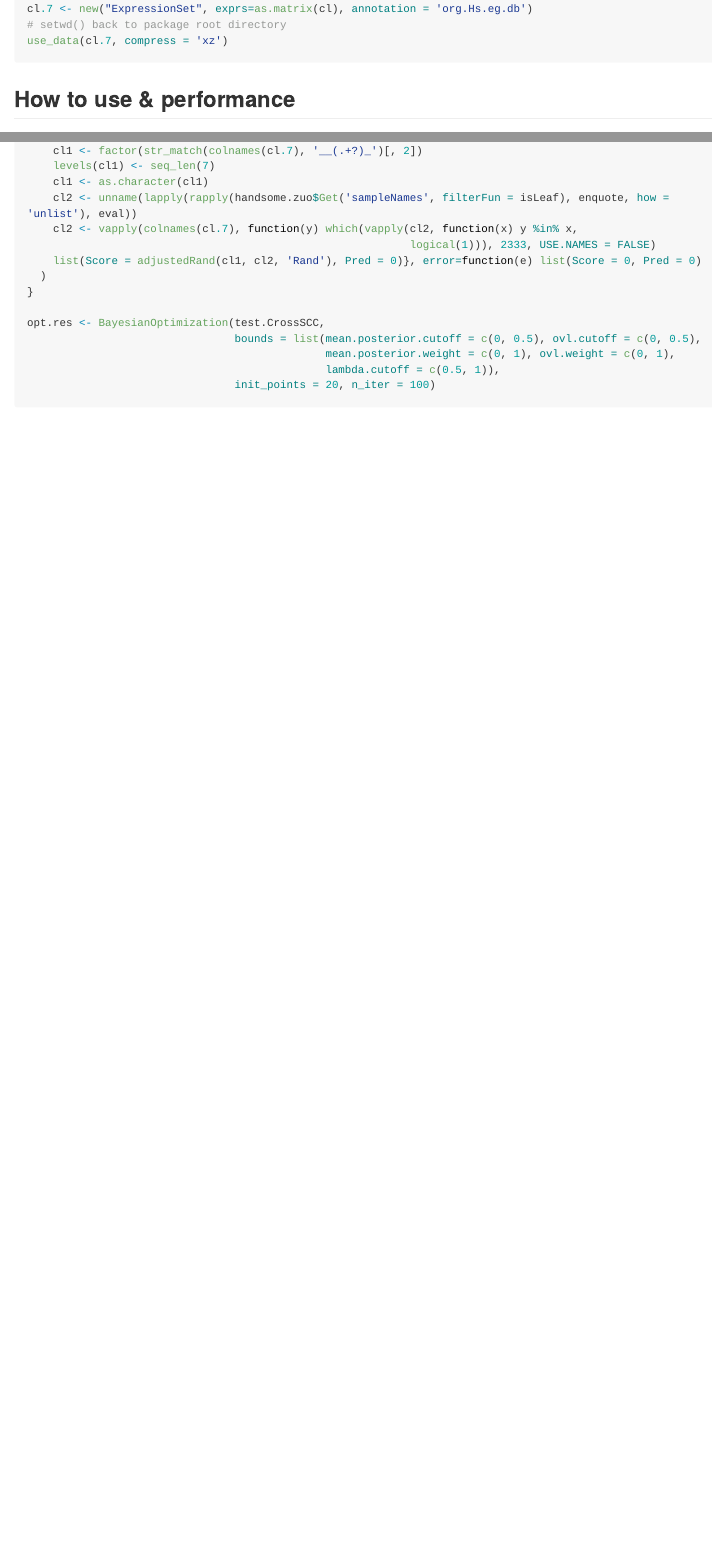
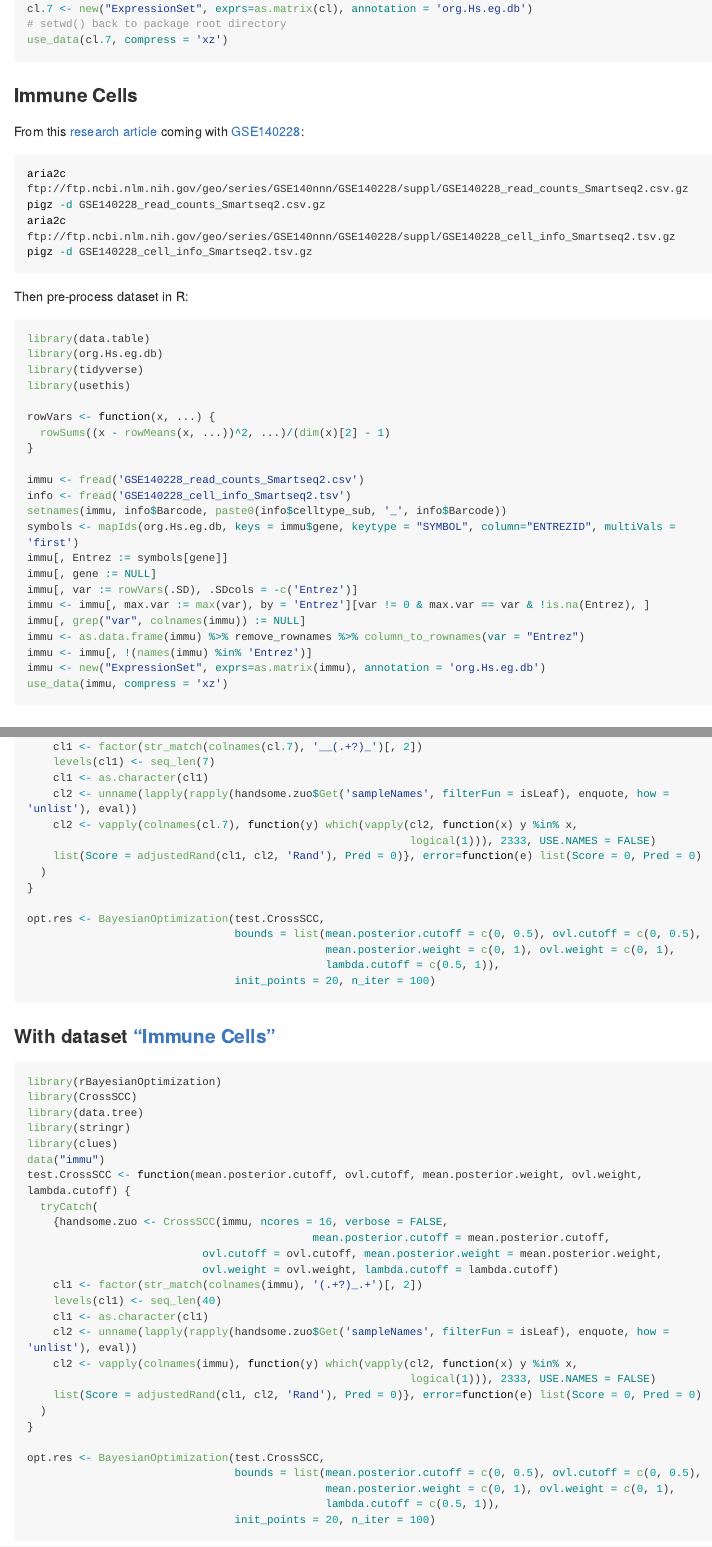
Before and after one commit to bioinformatist/CrossSCC, an R Markdown document (README.Rmd): the page in a window 1100 px wide, from 1080 px down before the commit and from 1210 px down after it, so that both start at the same text, and a second part further down, joined at a grey line. Rendered offline with R 4.5, knitr and Pandoc, with nearby package versions; some code elsewhere in the file could not run offline; long lines of code are wrapped.

Commit message:
update new test data immu

````diff
--- a/README.Rmd
+++ b/README.Rmd
@@ -85,9 +93,49 @@ cl.7 <- new("ExpressionSet", exprs=as.matrix(cl), annotation = 'org.Hs.eg.db')
 use_data(cl.7, compress = 'xz')
 ```
 
+### Immune Cells
+
+From this [research article](https://doi.org/10.1016/j.cell.2019.10.003) coming with [GSE140228](https://www.ncbi.nlm.nih.gov/geo/query/acc.cgi?acc=GSE140228):
+
+```bash
+aria2c ftp://ftp.ncbi.nlm.nih.gov/geo/series/GSE140nnn/GSE140228/suppl/GSE140228_read_counts_Smartseq2.csv.gz
+pigz -d GSE140228_read_counts_Smartseq2.csv.gz
+aria2c ftp://ftp.ncbi.nlm.nih.gov/geo/series/GSE140nnn/GSE140228/suppl/GSE140228_cell_info_Smartseq2.tsv.gz
+pigz -d GSE140228_cell_info_Smartseq2.tsv.gz
+```
+
+Then pre-process dataset in R:
+
+```r
+library(data.table)
+library(org.Hs.eg.db)
+library(tidyverse)
+library(usethis)
+
+rowVars <- function(x, ...) {
+  rowSums((x - rowMeans(x, ...))^2, ...)/(dim(x)[2] - 1)
+}
+
+immu <- fread('GSE140228_read_counts_Smartseq2.csv')
+info <- fread('GSE140228_cell_info_Smartseq2.tsv')
+setnames(immu, info$Barcode, paste0(info$celltype_sub, '_', info$Barcode))
+symbols <- mapIds(org.Hs.eg.db, keys = immu$gene, keytype = "SYMBOL", column="ENTREZID", multiVals = 'first')
+immu[, Entrez := symbols[gene]]
+immu[, gene := NULL]
+immu[, var := rowVars(.SD), .SDcols = -c('Entrez')]
+immu <- immu[, max.var := max(var), by = 'Entrez'][var != 0 & max.var == var & !is.na(Entrez), ]
+immu[, grep("var", colnames(immu)) := NULL]
+immu <- as.data.frame(immu) %>% remove_rownames %>% column_to_rownames(var = "Entrez")
+immu <- immu[, !(names(immu) %in% 'Entrez')]
+immu <- new("ExpressionSet", exprs=as.matrix(immu), annotation = 'org.Hs.eg.db')
+use_data(immu, compress = 'xz')
+```
+
 ## How to use & performance
 
-```{r}
+### With dataset ["Seven cell types"](#seven-cell-types)
+
+```r
 library(CrossSCC)
 data("cl.7")
 (handsome.zuo <- CrossSCC(cl.7, ncores = 16, mean.posterior.cutoff = 0.2814, ovl.cutoff = 0.1265, mean.posterior.weight = 1.0000, ovl.weight = 0.3586, lambda.cutoff = 0.9277, verbose = FALSE))
@@ -144,6 +210,38 @@ opt.res <- BayesianOptimization(test.CrossSCC,
                                 init_points = 20, n_iter = 100)
 ```
 
+### With dataset ["Immune Cells"](#immune-Cells)
+
+```r
+library(rBayesianOptimization)
+library(CrossSCC)
+library(data.tree)
+library(stringr)
+library(clues)
+data("immu")
+test.CrossSCC <- function(mean.posterior.cutoff, ovl.cutoff, mean.posterior.weight, ovl.weight, lambda.cutoff) {
+  tryCatch(
+    {handsome.zuo <- CrossSCC(immu, ncores = 16, verbose = FALSE,
+                                            mean.posterior.cutoff = mean.posterior.cutoff,
+                           ovl.cutoff = ovl.cutoff, mean.posterior.weight = mean.posterior.weight,
+                           ovl.weight = ovl.weight, lambda.cutoff = lambda.cutoff)
+    cl1 <- factor(str_match(colnames(immu), '(.+?)_.+')[, 2])
+    levels(cl1) <- seq_len(40)
+    cl1 <- as.character(cl1)
+    cl2 <- unname(lapply(rapply(handsome.zuo$Get('sampleNames', filterFun = isLeaf), enquote, how = 'unlist'), eval))
+    cl2 <- vapply(colnames(immu), function(y) which(vapply(cl2, function(x) y %in% x,
+                                                           logical(1))), 2333, USE.NAMES = FALSE)
+    list(Score = adjustedRand(cl1, cl2, 'Rand'), Pred = 0)}, error=function(e) list(Score = 0, Pred = 0)
+  )
+}
+
+opt.res <- BayesianOptimization(test.CrossSCC,
+                                bounds = list(mean.posterior.cutoff = c(0, 0.5), ovl.cutoff = c(0, 0.5),
+                                              mean.posterior.weight = c(0, 1), ovl.weight = c(0, 1),
+                                              lambda.cutoff = c(0.5, 1)),
+                                init_points = 20, n_iter = 100)
+```
+
 ## Acknowledgement
 
 - Thanks to [ScreenToGif](https://github.com/NickeManarin/ScreenToGif) for producing gif images for this repo.
````
Also changed, not shown: README.md, README.Rmd (30 more changed lines), 1 other file.
